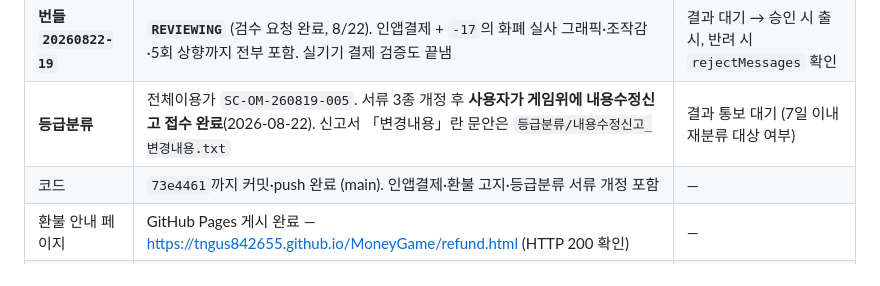
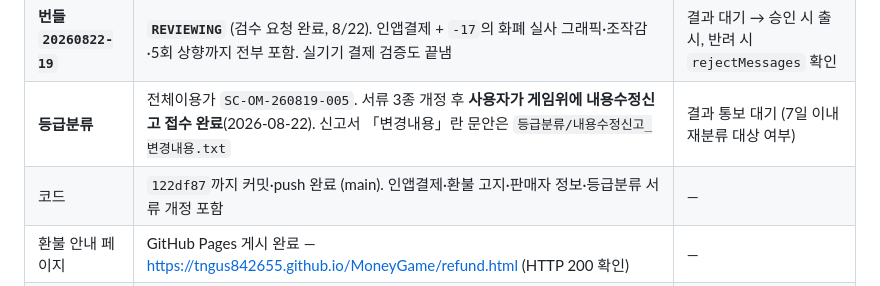
Before and after one commit to tngus842655/MoneyGame, a Markdown page: 진행상황.md, the part around the change. Rendered like a GitHub page.

Commit message:
진행상황: 코드 커밋 해시 최신화
Co-Authored-By: Claude Opus 5 <noreply@anthropic.com>

```diff
--- a/진행상황.md
+++ b/진행상황.md
@@ -15,7 +15,7 @@
 | **인앱결제** | 코드 연동 + sku 반영 + 환불 고지 완료. 콘솔 상품 `광고 제거` **ACTIVE**(사용자가 콘솔에서 전환, 8/22) — `ait.0000065259.795abd69.6e660bc08c.7373710053`, 3,500→3,850원 | 실기기에서 판매 화면 확인 |
 | **번들 `20260822-19`** | **`REVIEWING`** (검수 요청 완료, 8/22). 인앱결제 + `-17`의 화폐 실사 그래픽·조작감·5회 상향까지 전부 포함. 실기기 결제 검증도 끝냄 | 결과 대기 → 승인 시 출시, 반려 시 `rejectMessages` 확인 |
 | **등급분류** | 전체이용가 `SC-OM-260819-005`. 서류 3종 개정 후 **사용자가 게임위에 내용수정신고 접수 완료**(2026-08-22). 신고서 「변경내용」란 문안은 `등급분류/내용수정신고_변경내용.txt` | 결과 통보 대기 (7일 이내 재분류 대상 여부) |
-| 코드 | `73e4461`까지 커밋·push 완료 (main). 인앱결제·환불 고지·등급분류 서류 개정 포함 | — |
+| 코드 | `122df87`까지 커밋·push 완료 (main). 인앱결제·환불 고지·판매자 정보·등급분류 서류 개정 포함 | — |
 | 환불 안내 페이지 | GitHub Pages 게시 완료 — <https://tngus842655.github.io/MoneyGame/refund.html> (HTTP 200 확인) | — |
 | 판매자 정보 표시 | 구매 팝업·환불 안내 페이지(7항)·홈 링크 **세 군데 반영 완료**. 상호/대표자/사업자등록번호/이메일 표시. 영업소 주소는 자택이라 보류, 통신판매업 신고번호는 면제라 미표시 | **다음 번들에 실려야 반영됨** (검수 중인 `-19`엔 없음) |
 
```
